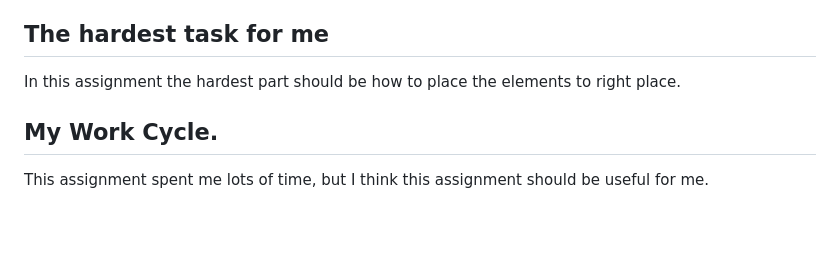
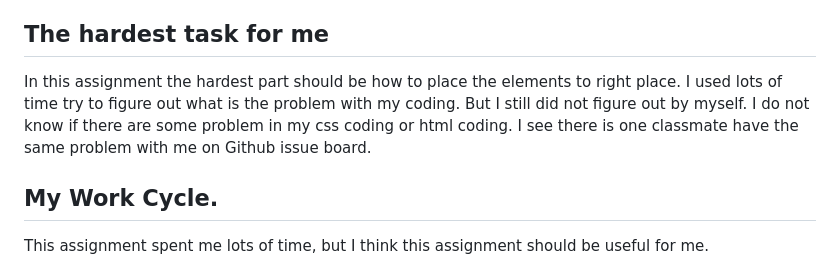
Before and after one commit to JinghongLiuMT/web-dev-hw, a Markdown page: assignment-8/readme.md, the part around the change printed below. GitHub-like rendering; blank space fills up the shorter version.

Commit message:
a8

```diff
--- a/assignment-8/readme.md
+++ b/assignment-8/readme.md
@@ -7,7 +7,7 @@ And the Margin should be the space that between the box and the element. For the
 
 ## The hardest task for me
 
-In this assignment the hardest part should be how to place the elements to right place.
+In this assignment the hardest part should be how to place the elements to right place. I used lots of time try to figure out what is the problem with my coding. But I still did not figure out by myself. I do not know if there are some problem in my css coding or html coding. I see there is one classmate have the same problem with me on Github issue board.
 
 ## My Work Cycle.
 
```
Also changed, not shown: other parts of assignment-8/readme.md (+2 -0 lines), assignment-8/screenshota8.png (added).
